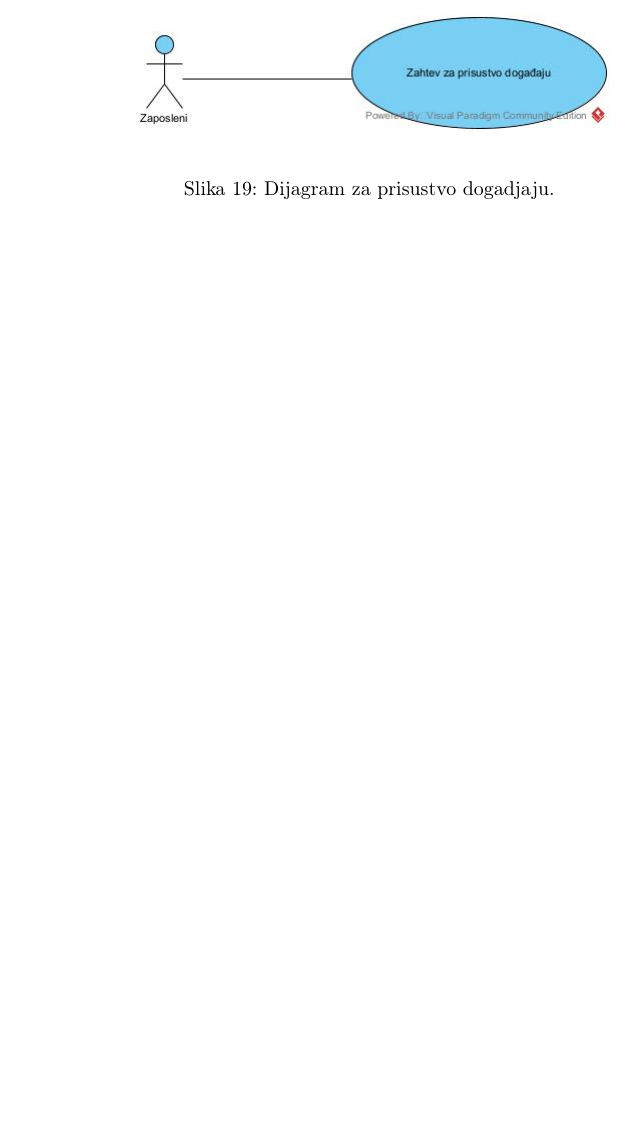
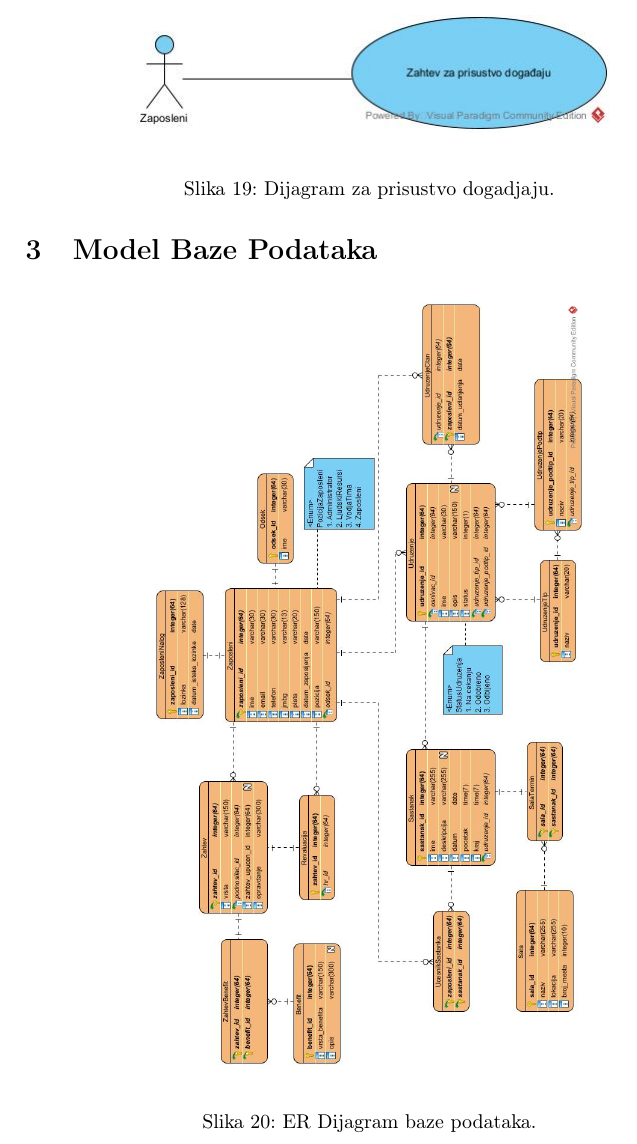
Before and after one commit to SpotRusherZ/evidencija-zaposlenih, a LaTeX document (informacioni_sistem_firme.tex): part of page 29 of 29, cut so that both start at the same text, the shorter picture padded with empty space. Compiled offline with pdfLaTeX.

Commit message:
Glavni PDF popunjen sa modelom baze podataka (#15)
Co-authored-by: SpotRZ <spot.rusherz96@gmail.com>

```diff
--- a/informacioni_sistem_firme.tex
+++ b/informacioni_sistem_firme.tex
@@ -835,4 +835,14 @@ Za osobu zaposlenu u kompaniji, bez obzira na ulogu u okviru iste, važe sledeć
 \caption{Dijagram za prisustvo dogadjaju.}
 \end{figure}
 
+\newpage
+\section{Model Baze Podataka}
+
+\begin{figure} [!ht]
+    \begin{center}
+        \includegraphics[angle=90,scale=0.3]{{Model baze/ER_ModelBaze.jpg}}
+    \end{center}
+\caption{ER Dijagram baze podataka.}
+\end{figure}
+
 \end{document}
```
Also changed, not shown: informacioni_sistem_firme.pdf.
